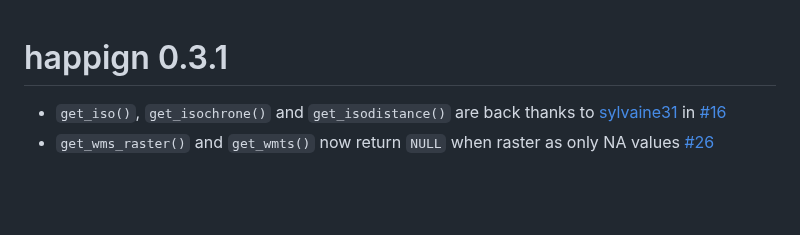
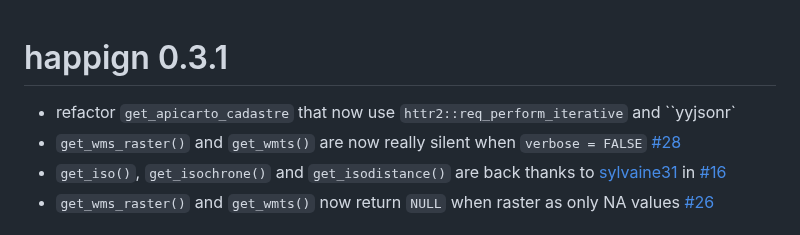
Before and after one commit to paul-carteron/happign, a Markdown page: NEWS.md, the part around the change. Drawn GitHub-style; blank space fills up the shorter version.

Commit message:
complete news.md

```diff
--- a/NEWS.md
+++ b/NEWS.md
@@ -1,4 +1,6 @@
 # happign 0.3.1
+* refactor `get_apicarto_cadastre` that now use `httr2::req_perform_iterative` and ``yyjsonr`
+*  `get_wms_raster()` and `get_wmts()` are now really silent when `verbose = FALSE` [#28](https://github.com/paul-carteron/happign/issues/28)
 * `get_iso()`, `get_isochrone()` and `get_isodistance()` are back thanks to
 [sylvaine31](https://github.com/sylvaine31) in [#16](https://github.com/paul-carteron/happign/issues/16)
 * `get_wms_raster()` and `get_wmts()` now return `NULL` when raster as only NA values [#26](https://github.com/paul-carteron/happign/issues/16)
```
